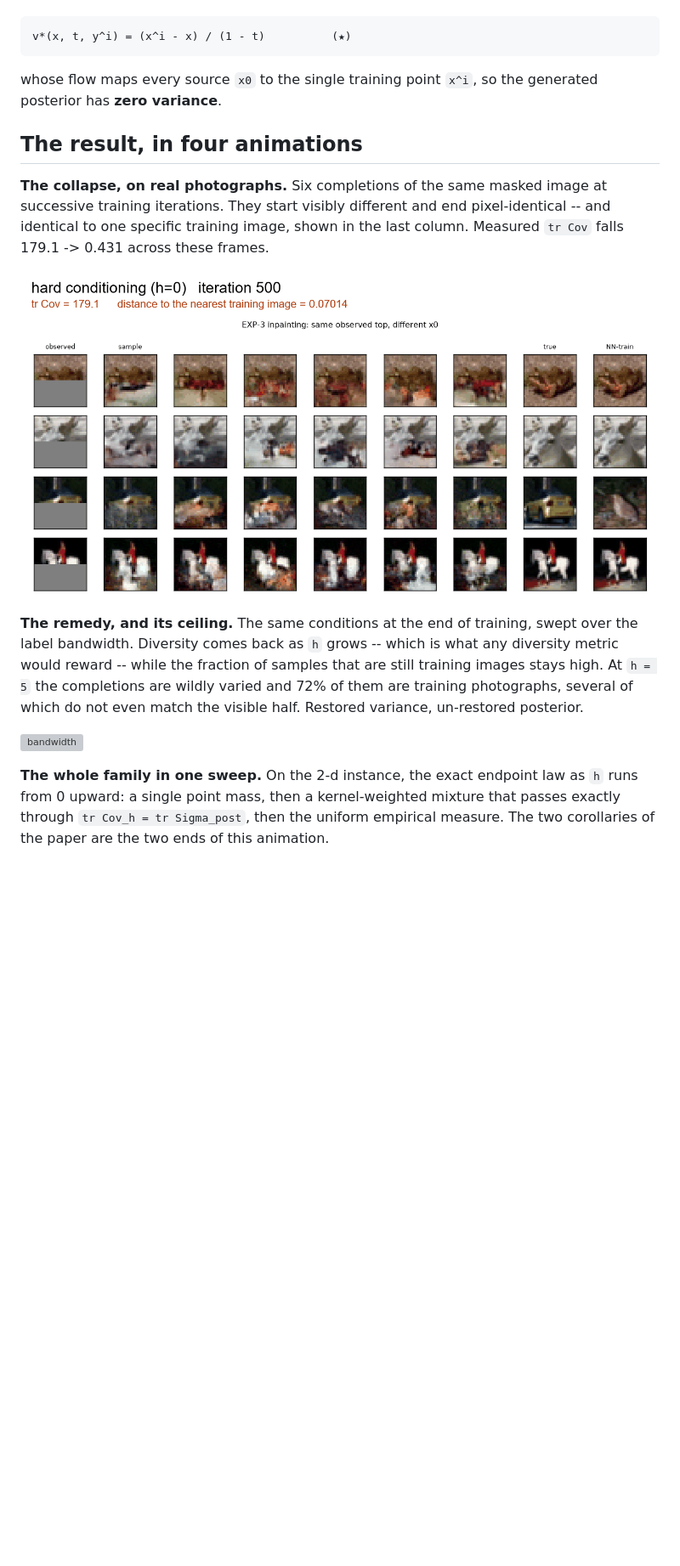
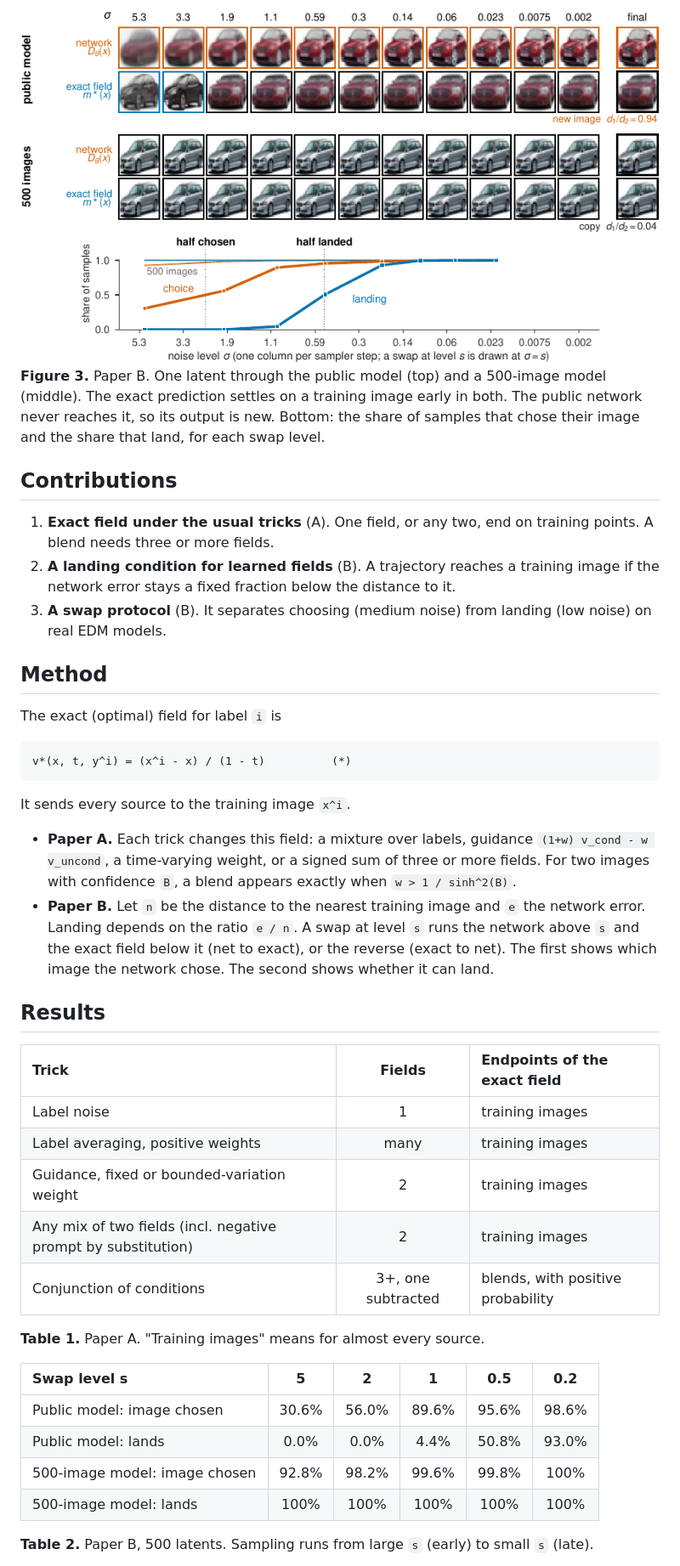
Before and after one commit to KhoiTrant68/cfm-collapse, a Markdown page: README.md, the part around one of its changes. Shown at 85% size. GitHub-like rendering; pictures changed too: docs/figures/readme-paperB-choice-landing.png (added); blank space fills up the shorter version; grey boxes are pictures that could not be loaded.

````diff
--- a/README.md
+++ b/README.md
@@ -16,31 +34,46 @@ training sample. The minimizer collapses to
+<div align="center">
+<img src="docs/figures/readme-paperB-choice-landing.png" width="100%" alt="One latent through the public EDM model and a 500-image model, and the share of samples that chose and landed at each swap level."/>
+</div>
+
+**Figure 3.** Paper B. One latent through the public model (top) and a 500-image model (middle). The exact prediction settles on a training image early in both. The public network never reaches it, so its output is new. Bottom: the share of samples that chose their image and the share that land, for each swap level.
+
+## Contributions
+
+1. **Exact field under the usual tricks** (A). One field, or any two, end on training points. A blend needs three or more fields.
+2. **A landing condition for learned fields** (B). A trajectory reaches a training image if the network error stays a fixed fraction below the distance to it.
+3. **A swap protocol** (B). It separates choosing (medium noise) from landing (low noise) on real EDM models.
+
+## Method
+
+The exact (optimal) field for label `i` is
 
 ```
-v*(x, t, y^i) = (x^i - x) / (1 - t)          (★)
+v*(x, t, y^i) = (x^i - x) / (1 - t)          (*)
 ```
 
-whose flow maps every source `x0` to the single training point `x^i`, so the
-generated posterior has **zero variance**.
+It sends every source to the training image `x^i`.
 
-## The result, in four animations
+- **Paper A.** Each trick changes this field: a mixture over labels, guidance `(1+w) v_cond - w v_uncond`, a time-varying weight, or a signed sum of three or more fields. For two images with confidence `B`, a blend appears exactly when `w > 1 / sinh^2(B)`.
+- **Paper B.** Let `n` be the distance to the nearest training image and `e` the network error. Landing depends on the ratio `e / n`. A swap at level `s` runs the network above `s` and the exact field below it (net to exact), or the reverse (exact to net). The first shows which image the network chose. The second shows whether it can land.
 
-**The collapse, on real photographs.** Six completions of the same masked image at
-successive training iterations. They start visibly different and end pixel-identical
--- and identical to one specific training image, shown in the last column. Measured
-`tr Cov` falls 179.1 -> 0.431 across these frames.
+## Results
 
-![training](docs/figures/anim_cifar_training.gif)
+| Trick | Fields | Endpoints of the exact field |
+|:---|:---:|:---|
+| Label noise | 1 | training images |
+| Label averaging, positive weights | many | training images |
+| Guidance, fixed or bounded-variation weight | 2 | training images |
+| Any mix of two fields (incl. negative prompt by substitution) | 2 | training images |
+| Conjunction of conditions | 3+, one subtracted | blends, with positive probability |
 
-**The remedy, and its ceiling.** The same conditions at the end of training, swept
-over the label bandwidth. Diversity comes back as `h` grows -- which is what any
-diversity metric would reward -- while the fraction of samples that are still
-training images stays high. At `h = 5` the completions are wildly varied and 72% of
-them are training photographs, several of which do not even match the visible half.
-Restored variance, un-restored posterior.
+**Table 1.** Paper A. "Training images" means for almost every source.
 
-![bandwidth](docs/figures/anim_cifar_bandwidth.gif)
+| Swap level s | 5 | 2 | 1 | 0.5 | 0.2 |
+|:---|:---:|:---:|:---:|:---:|:---:|
+| Public model: image chosen | 30.6% | 56.0% | 89.6% | 95.6% | 98.6% |
+| Public model: lands | 0.0% | 0.0% | 4.4% | 50.8% | 93.0% |
+| 500-image model: image chosen | 92.8% | 98.2% | 99.6% | 99.8% | 100% |
+| 500-image model: lands | 100% | 100% | 100% | 100% | 100% |
 
-**The whole family in one sweep.** On the 2-d instance, the exact endpoint law as `h`
-runs from 0 upward: a single point mass, then a kernel-weighted mixture that passes
-exactly through `tr Cov_h = tr Sigma_post`, then the uniform empirical measure. The
-two corollaries of the paper are the two ends of this animation.
+**Table 2.** Paper B, 500 latents. Sampling runs from large `s` (early) to small `s` (late).
 
````
Also changed, not shown: other parts of README.md (+99 -190 lines), docs/figures/readme-paperA-endpoints.png (added).
